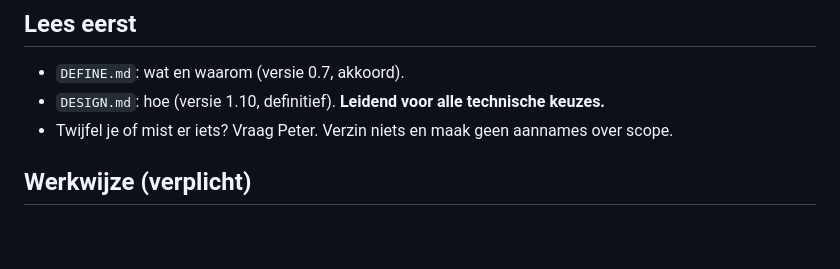
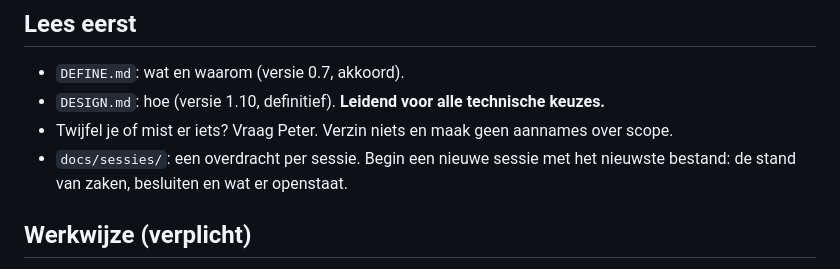
Before and after one commit to peterdeswart96-ship-it/ps-trainer, a Markdown page: CLAUDE.md, the part around the change. Drawn GitHub-style; blank space fills up the shorter version.

Commit message:
Voeg sessie-overdracht van 11 oktober 2026 toe (#13)
Co-authored-by: Claude Sonnet 5.5 <noreply@anthropic.com>

```diff
--- a/CLAUDE.md
+++ b/CLAUDE.md
@@ -9,6 +9,7 @@ Eigenaar: Peter de Swart (IT-engineer, geen developer, wil beter worden in Power
 - `DEFINE.md`: wat en waarom (versie 0.7, akkoord).
 - `DESIGN.md`: hoe (versie 1.10, definitief). **Leidend voor alle technische keuzes.**
 - Twijfel je of mist er iets? Vraag Peter. Verzin niets en maak geen aannames over scope.
+- `docs/sessies/`: een overdracht per sessie. Begin een nieuwe sessie met het nieuwste bestand: de stand van zaken, besluiten en wat er openstaat.
 
 ## Werkwijze (verplicht)
 1. Antwoord in het Nederlands. Code, cmdlets en technische termen blijven Engels.
```
Also changed, not shown: docs/sessies/2026-10-11-overdracht.md (added, +72 -0 lines).
